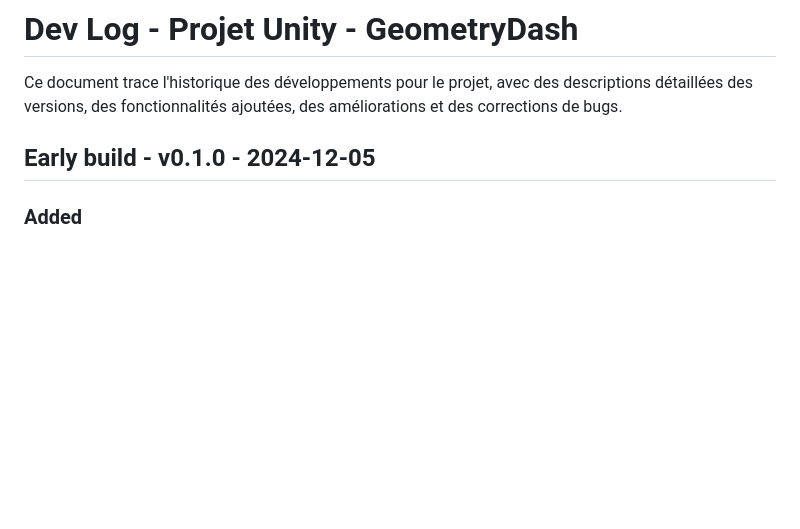
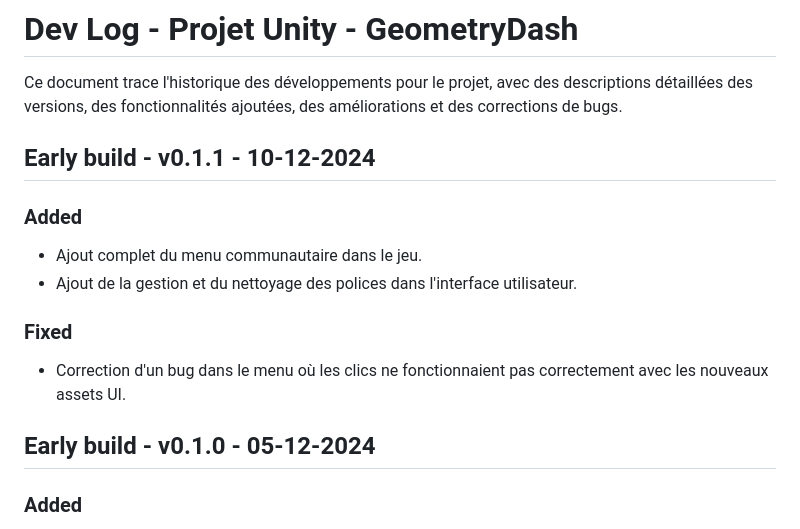
Before and after one commit to Arial-Games/-UnityProject-, a Markdown page: CHANGELOG.md, the part around one of its changes. Rendered like a GitHub page; blank space fills up the shorter version.

Commit message:
Mise à jour du CHANGELOG.md

```diff
--- a/CHANGELOG.md
+++ b/CHANGELOG.md
@@ -2,7 +2,21 @@
 
 Ce document trace l'historique des développements pour le projet, avec des descriptions détaillées des versions, des fonctionnalités ajoutées, des améliorations et des corrections de bugs.
 
-## Early build - v0.1.0 - 2024-12-05
+
+## Early build - v0.1.1 - 10-12-2024
+
+### Added
+
+- Ajout complet du menu communautaire dans le jeu.
+- Ajout de la gestion et du nettoyage des polices dans l'interface utilisateur.
+
+### Fixed
+
+- Correction d'un bug dans le menu où les clics ne fonctionnaient pas correctement avec les nouveaux assets UI.
+
+
+
+## Early build - v0.1.0 - 05-12-2024
 
 ### Added
 
```
Also changed, not shown: other parts of CHANGELOG.md (+13 -13 lines).
